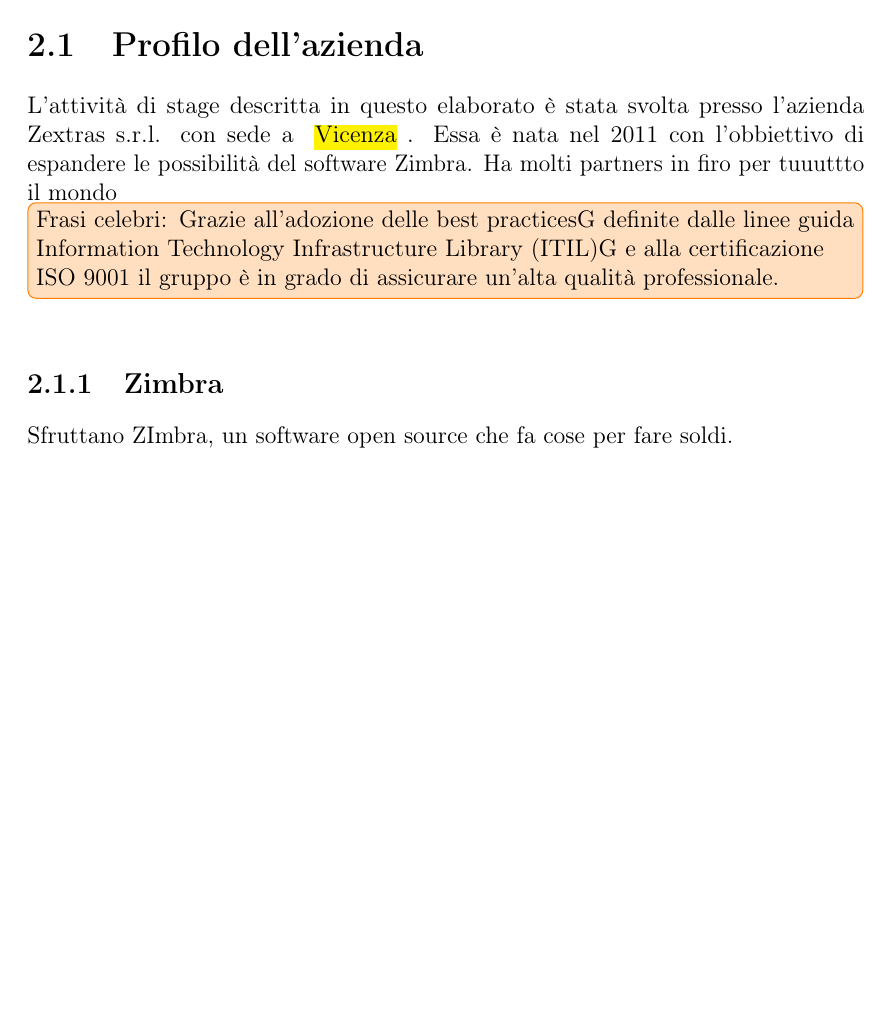
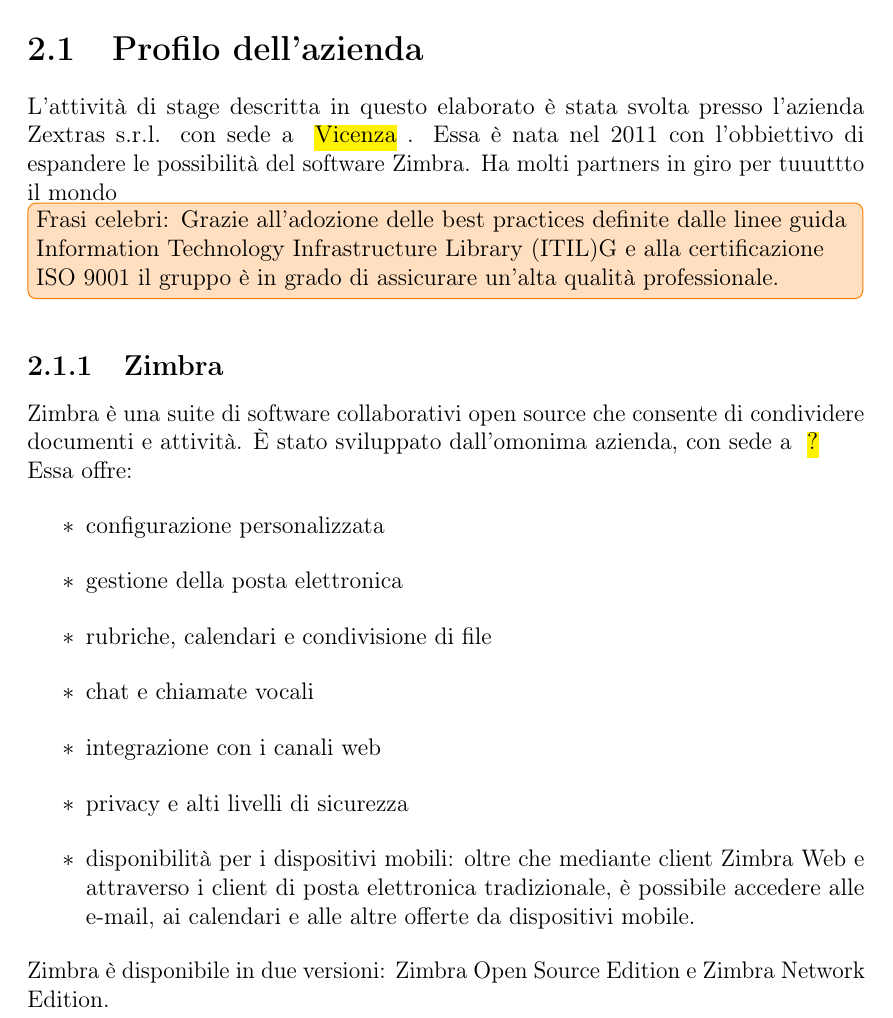
Before and after one commit to lisaparma/Bachelor-Thesis, a LaTeX thesis (Tesi.tex, which reads res/sections/08-Company.tex): part of page 13 of 31, cut so that both start at the same text, the shorter picture padded with empty space. Compiled offline with pdfLaTeX.

Commit message:
info Zimbra

```diff
--- a/res/sections/08-Company.tex
+++ b/res/sections/08-Company.tex
@@ -3,13 +3,24 @@
 
 \section{Profilo dell'azienda}
 L'attività di stage descritta in questo elaborato è stata svolta presso l'azienda Zextras s.r.l. con sede a  \unsure{Vicenza}. Essa è nata nel 2011 con l'obbiettivo di espandere le possibilità del software Zimbra.
-Ha molti partners in firo per tuuuttto il mondo
-\note{Frasi celebri: Grazie all’adozione delle best practicesG definite dalle linee guida Information
+Ha molti partners in giro per tuuuttto il mondo
+\note{Frasi celebri: Grazie all’adozione delle best practices definite dalle linee guida Information
 Technology Infrastructure Library (ITIL)G e alla certificazione ISO 9001 il gruppo è
 in grado di assicurare un’alta qualità professionale. }
 
 \subsection{Zimbra}
-Sfruttano ZImbra, un software open source che fa cose per fare soldi.
+Zimbra è una suite di software collaborativi open source che consente di condividere documenti e attività. È stato sviluppato dall'omonima azienda, con sede a \unsure{?} \\
+Essa offre:
+\begin{itemize}
+	\item configurazione personalizzata
+	\item gestione della posta elettronica
+	\item rubriche, calendari e condivisione di file
+	\item chat e chiamate vocali
+	\item integrazione con i canali web
+	\item privacy e alti livelli di sicurezza
+	\item disponibilità per i dispositivi mobili: oltre che mediante client Zimbra Web e attraverso i client di posta elettronica tradizionale, è possibile accedere alle e-mail, ai calendari e alle altre offerte da dispositivi mobile.
+\end{itemize}
+Zimbra è disponibile in due versioni: Zimbra Open Source Edition e Zimbra Network Edition.
 
 \subsection{Zextras Suite}
 Rendono più figo Zimbra aggiungendo cose (ovviamente facendosi pagare eheheh).
```
Also changed, not shown: Tesi.pdf.
